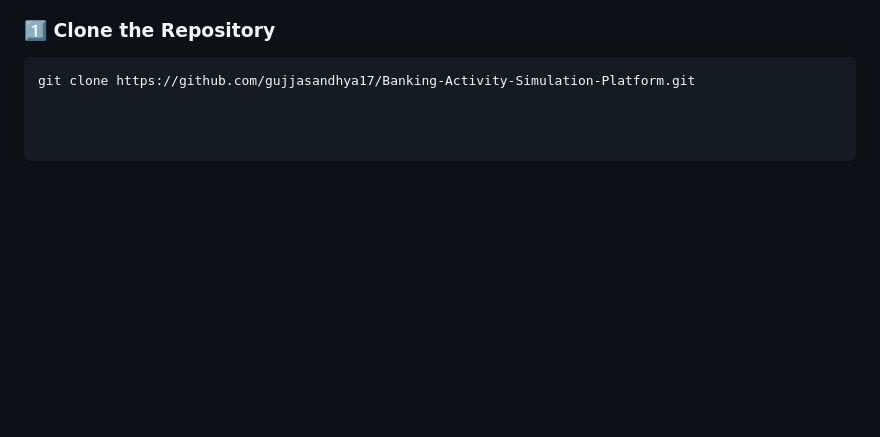
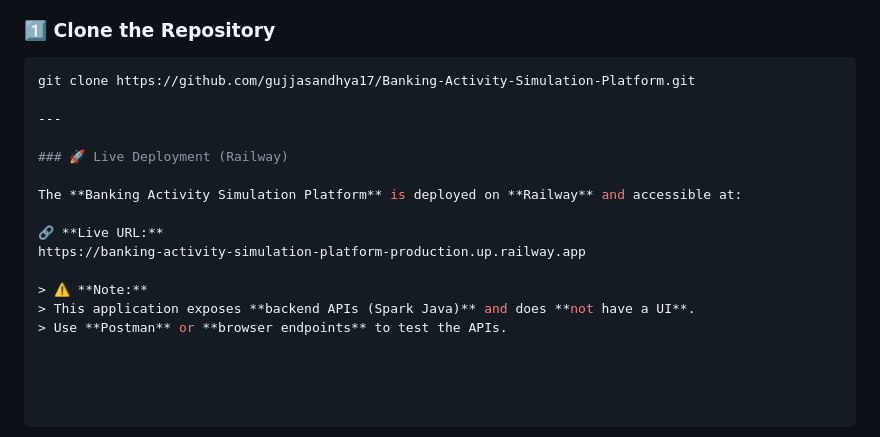
Before and after one commit to gujjasandhya17/Banking-Activity-Simulation-Platform, a Markdown page: README.md, the part around the change. Drawn GitHub-style; blank space fills up the shorter version.

Commit message:
Add live deployment section to README
Added live deployment information for the Banking Activity Simulation Platform.

````diff
--- a/README.md
+++ b/README.md
@@ -159,3 +159,16 @@ The following features can be added to improve and extend the project:
 ### 1️⃣ Clone the Repository
 ```bash
 git clone https://github.com/gujjasandhya17/Banking-Activity-Simulation-Platform.git
+
+---
+
+### 🚀 Live Deployment (Railway)
+
+The **Banking Activity Simulation Platform** is deployed on **Railway** and accessible at:
+
+🔗 **Live URL:**
+https://banking-activity-simulation-platform-production.up.railway.app
+
+> ⚠️ **Note:**
+> This application exposes **backend APIs (Spark Java)** and does **not have a UI**.
+> Use **Postman** or **browser endpoints** to test the APIs.
````
